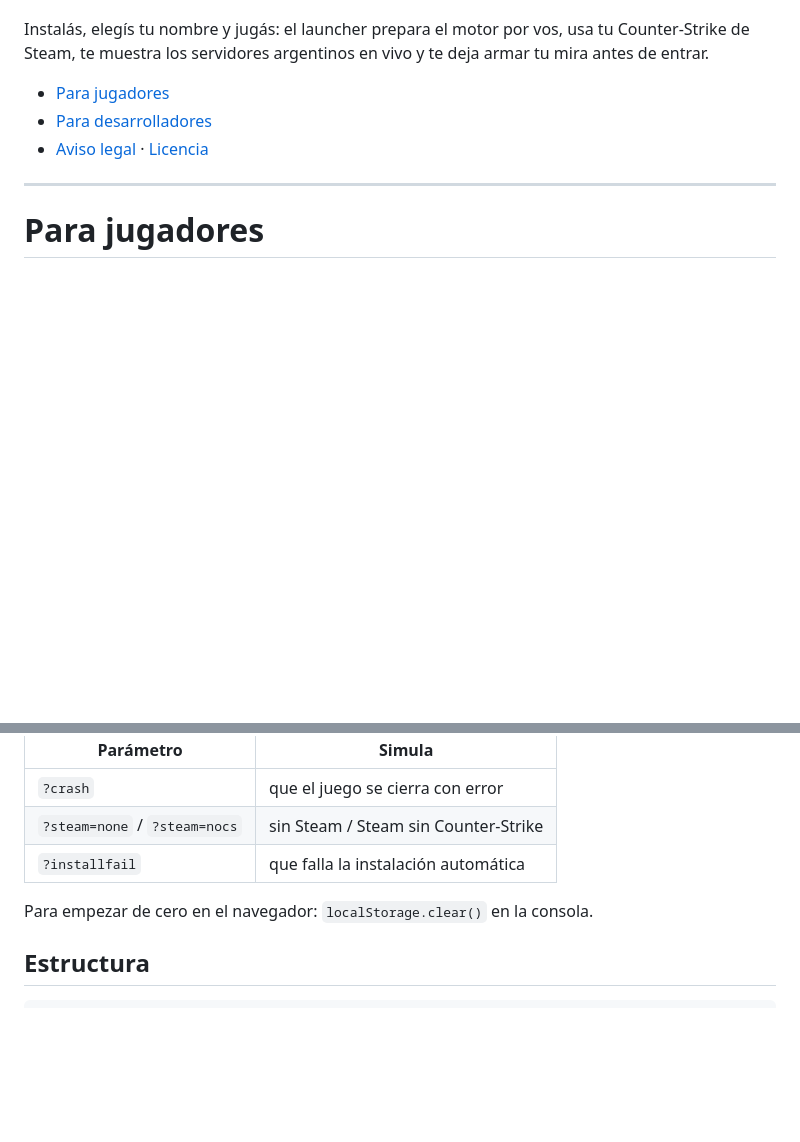
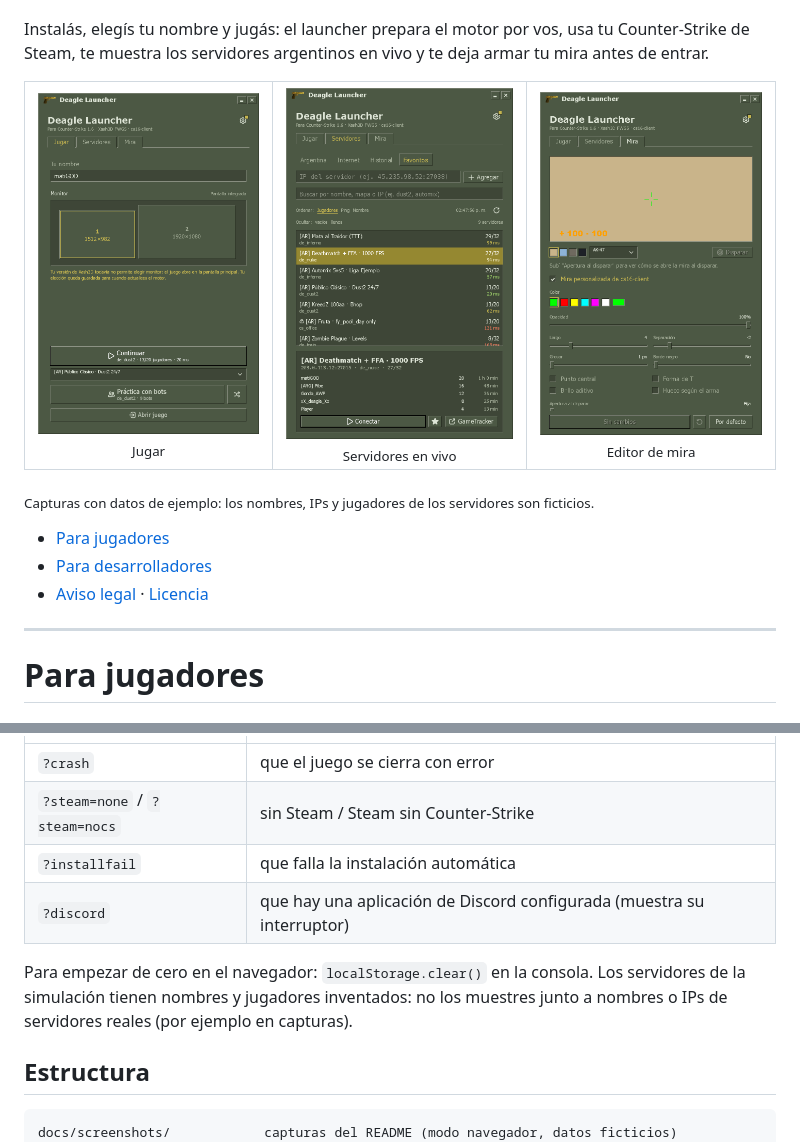
Before and after one commit to mgodoyeclipta/deagle-launcher, a Markdown page: README.md, 2 parts joined by grey strips. GitHub-like rendering; pictures changed too: docs/screenshots/jugar.png (added), docs/screenshots/mira.png (added), docs/screenshots/servidores.png (added); blank space fills up the shorter version.

````diff
--- a/README.md
+++ b/README.md
@@ -13,6 +13,16 @@
 </p>
 
 Instalás, elegís tu nombre y jugás: el launcher prepara el motor por vos, usa tu Counter-Strike de Steam, te muestra los servidores argentinos en vivo y te deja armar tu mira antes de entrar.
+
+<table>
+  <tr>
+    <td align="center"><img src="docs/screenshots/jugar.png" alt="Pestaña Jugar" width="260" /><br /><sub>Jugar</sub></td>
+    <td align="center"><img src="docs/screenshots/servidores.png" alt="Explorador de servidores" width="260" /><br /><sub>Servidores en vivo</sub></td>
+    <td align="center"><img src="docs/screenshots/mira.png" alt="Editor de mira" width="260" /><br /><sub>Editor de mira</sub></td>
+  </tr>
+</table>
+
+<sub>Capturas con datos de ejemplo: los nombres, IPs y jugadores de los servidores son ficticios.</sub>
 
 - [Para jugadores](#para-jugadores)
 - [Para desarrolladores](#para-desarrolladores)
@@ -147,12 +166,14 @@ Con `npm run dev` y `http://localhost:1420`, la interfaz usa una **simulación**
 | `?crash` | que el juego se cierra con error |
 | `?steam=none` / `?steam=nocs` | sin Steam / Steam sin Counter-Strike |
 | `?installfail` | que falla la instalación automática |
+| `?discord` | que hay una aplicación de Discord configurada (muestra su interruptor) |
 
-Para empezar de cero en el navegador: `localStorage.clear()` en la consola.
+Para empezar de cero en el navegador: `localStorage.clear()` en la consola. Los servidores de la simulación tienen nombres y jugadores inventados: no los muestres junto a nombres o IPs de servidores reales (por ejemplo en capturas).
 
 ## Estructura
 
 ```
+docs/screenshots/            capturas del README (modo navegador, datos ficticios)
 src/                         Interfaz (React)
   App.tsx                    fases: cargando → configuración → principal; detección de Steam e instalación
   components/
````
Also changed, not shown: other parts of README.md (+9 -0 lines), docs/screenshots/ajustes.png (added), docs/screenshots/primera-vez.png (added), 1 other file.
